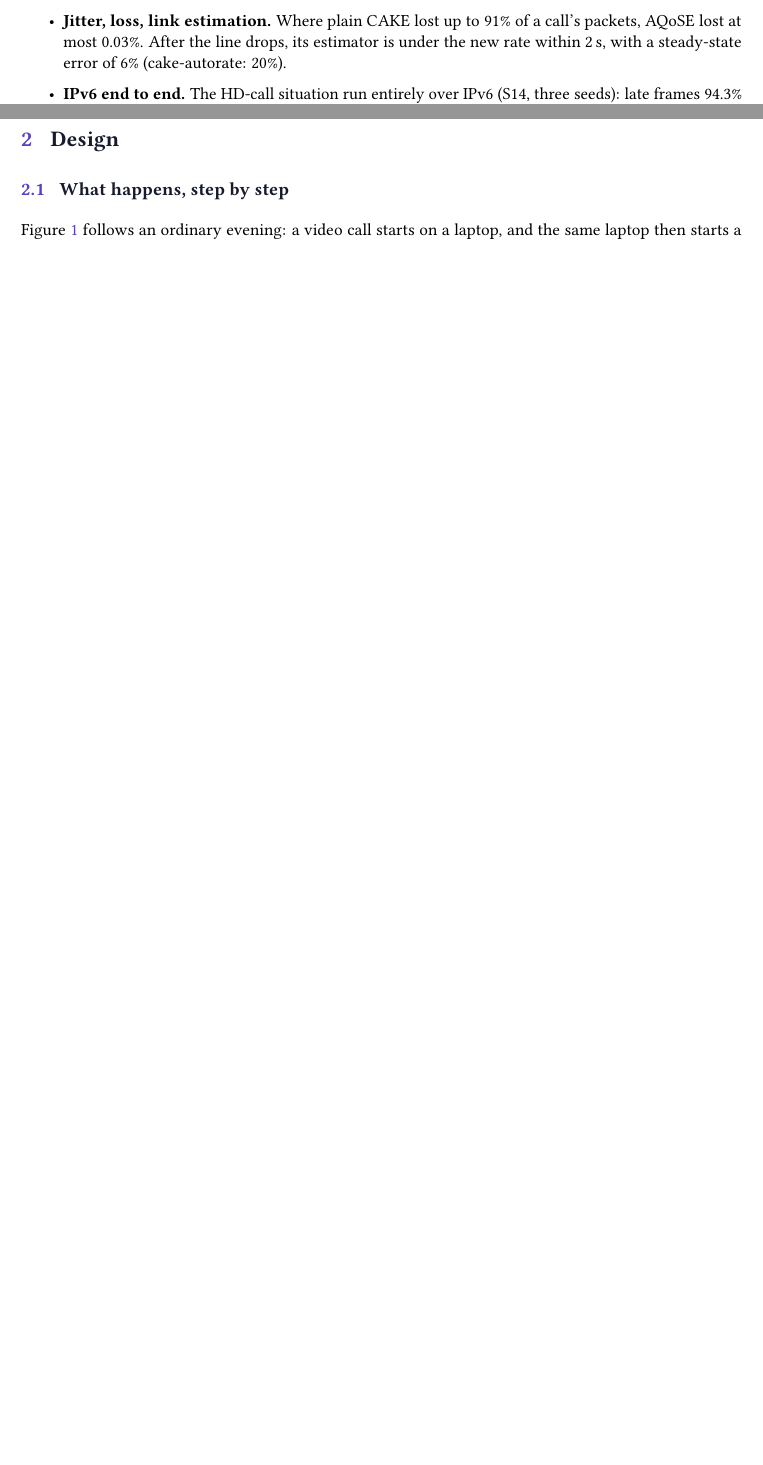
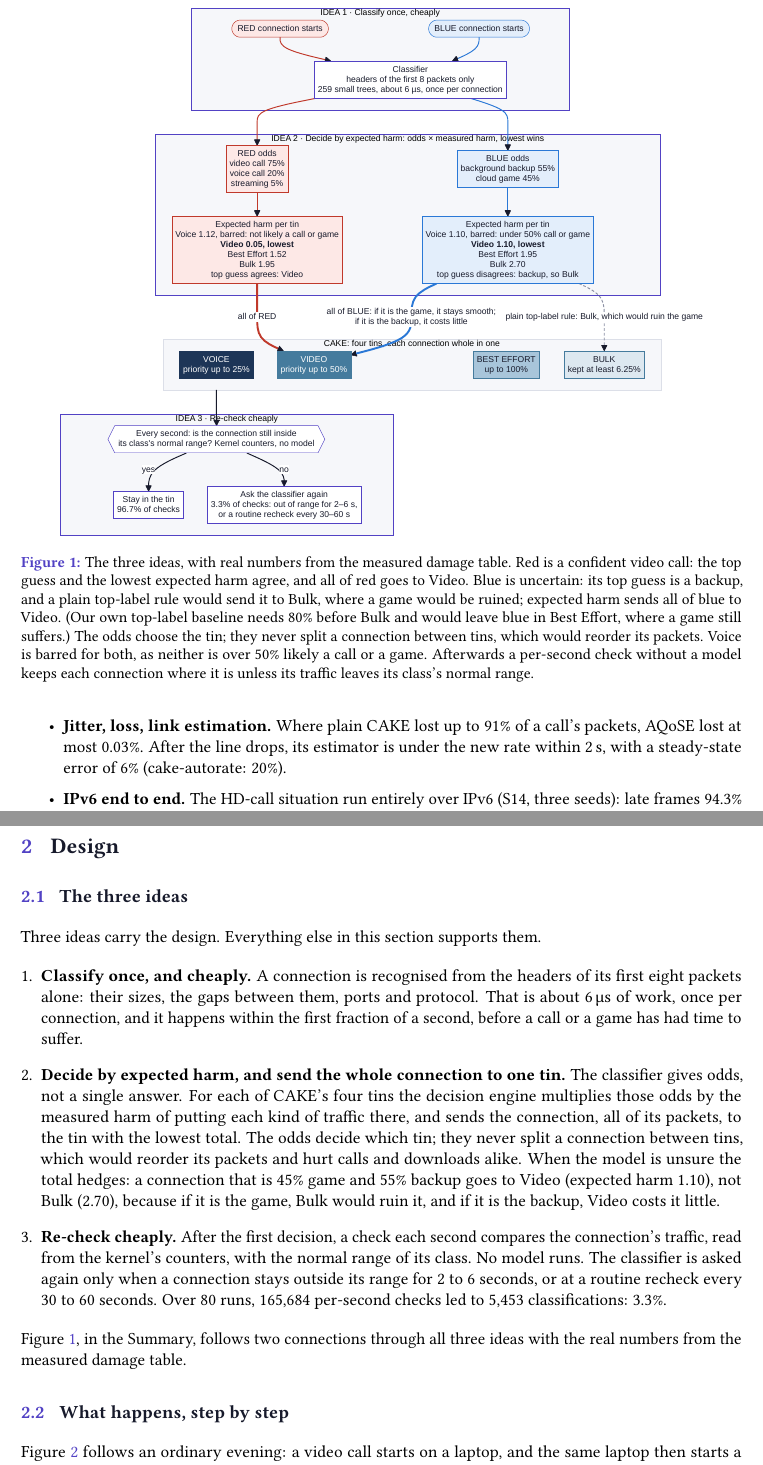
Before and after one commit to shreyashsri79/AQoSE-Adaptive-Quality-of-Service-Engine-, a LaTeX document (reports/paper/aqose-report.tex): two parts of pages 2 and 7 of 30 before the commit and two parts of pages 3 and 7 of 31 after it, joined at a grey line, cut at the place of the change, the shorter picture padded with empty space. Compiled offline with pdfLaTeX.

Commit message:
Report: the three ideas lead the Summary, with one figure that follows a confident and an uncertain connection through classify, decide by expected harm and re-check
Co-Authored-By: Claude Opus 5.5 <noreply@anthropic.com>

```diff
--- a/reports/paper/aqose-report.tex
+++ b/reports/paper/aqose-report.tex
@@ -81,3 +88,8 @@ AQoSE is an add-on to CAKE. It watches the sizes and timing of the first eight p
+\begin{figure}[!t]\centering
+\includegraphics[width=0.9\linewidth]{diagrams/ideas.pdf}
+\caption{The three ideas, with real numbers from the measured damage table. Red is a confident video call: the top guess and the lowest expected harm agree, and all of red goes to Video. Blue is uncertain: its top guess is a backup, and a plain top-label rule would send it to Bulk, where a game would be ruined; expected harm sends all of blue to Video. (Our own top-label baseline needs 80\% before Bulk and would leave blue in Best Effort, where a game still suffers.) The odds choose the tin; they never split a connection between tins, which would reorder its packets. Voice is barred for both, as neither is over 50\% likely a call or a game. Afterwards a per-second check without a model keeps each connection where it is unless its traffic leaves its class's normal range.}
+\label{fig:ideas}
+\end{figure}
 
 \begin{table}[H]\centering\small
 \begin{tabular}{@{}lrrrr@{}}
@@ -122,6 +134,17 @@ The defensible claim is narrower than ``beats CAKE'' and sharper: \textbf{AQoSE
 
 %======================================================================
 \section{Design}
+
+\subsection{The three ideas}
+Three ideas carry the design. Everything else in this section supports them.
+
+\begin{enumerate}[leftmargin=*,itemsep=5pt]
+\item \textbf{Classify once, and cheaply.} A connection is recognised from the headers of its first eight packets alone: their sizes, the gaps between them, ports and protocol. That is about 6\,\textmu s of work, once per connection, and it happens within the first fraction of a second, before a call or a game has had time to suffer.
+\item \textbf{Decide by expected harm, and send the whole connection to one tin.} The classifier gives odds, not a single answer. For each of CAKE's four tins the decision engine multiplies those odds by the measured harm of putting each kind of traffic there, and sends the connection, all of its packets, to the tin with the lowest total. The odds decide which tin; they never split a connection between tins, which would reorder its packets and hurt calls and downloads alike. When the model is unsure the total hedges: a connection that is 45\% game and 55\% backup goes to Video (expected harm 1.10), not Bulk (2.70), because if it is the game, Bulk would ruin it, and if it is the backup, Video costs it little.
+\item \textbf{Re-check cheaply.} After the first decision, a check each second compares the connection's traffic, read from the kernel's counters, with the normal range of its class. No model runs. The classifier is asked again only when a connection stays outside its range for 2 to 6 seconds, or at a routine recheck every 30 to 60 seconds. Over 80 runs, 165,684 per-second checks led to 5,453 classifications: 3.3\%.
+\end{enumerate}
+
+Figure~\ref{fig:ideas}, in the Summary, follows two connections through all three ideas with the real numbers from the measured damage table.
 
 \subsection{What happens, step by step}
 Figure~\ref{fig:activity} follows an ordinary evening: a video call starts on a laptop, and the same laptop then starts a cloud backup. The router recognises each connection from its first eight packets and puts the call in the Video tin and the backup in Bulk (or Best Effort when it is not sure). After that, a cheap check each second compares each connection's traffic with its class's normal range; the classifier is asked again only when a connection stays outside that range for 2 to 6 seconds, or at a routine recheck every 30 to 60 seconds.
```
Also changed, not shown: reports/paper/aqose-report.pdf, reports/paper/diagrams/activity.pdf, reports/paper/diagrams/architecture.pdf, reports/paper/diagrams/ideas.pdf (added), reports/paper/diagrams/loop.pdf, reports/paper/diagrams/safety.pdf, reports/paper/diagrams/states.pdf, reports/paper/diagrams/tins.pdf, reports/paper/aqose-report.tex (9 more changed lines), 1 other file.
